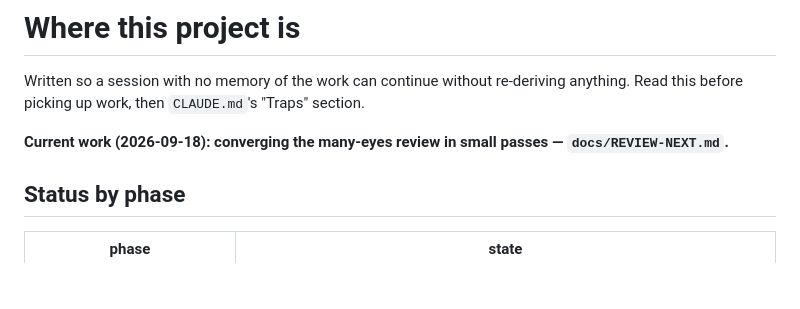
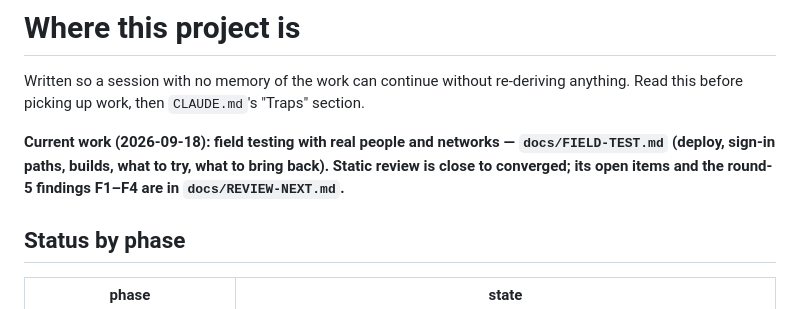
Before and after one commit to qwreey/videosync, a Markdown page: docs/STATE.md, the part around the change. Rendered like a GitHub page; blank space fills up the shorter version.

```diff
--- a/docs/STATE.md
+++ b/docs/STATE.md
@@ -3,7 +3,9 @@
 Written so a session with no memory of the work can continue without re-deriving anything.
 Read this before picking up work, then `CLAUDE.md`'s "Traps" section.
 
-**Current work (2026-09-18): converging the many-eyes review in small passes — `docs/REVIEW-NEXT.md`.**
+**Current work (2026-09-18): field testing with real people and networks — `docs/FIELD-TEST.md`
+(deploy, sign-in paths, builds, what to try, what to bring back). Static review is close to
+converged; its open items and the round-5 findings F1–F4 are in `docs/REVIEW-NEXT.md`.**
 
 ## Status by phase
 
```
Also changed, not shown: README.md (+4 -0 lines), docs/FIELD-TEST.md (added, +353 -0 lines).
